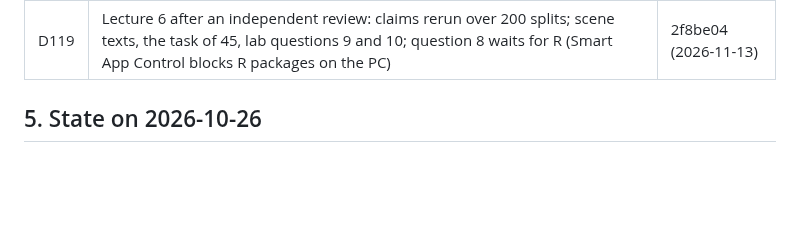
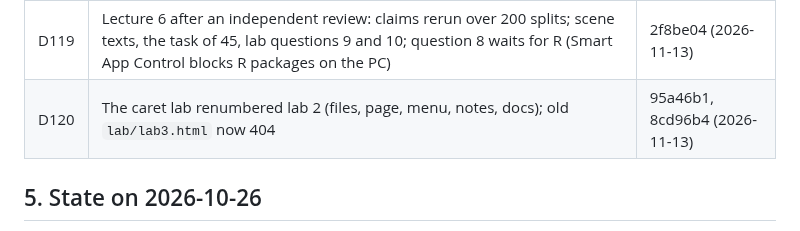
Before and after one commit to i-sulzhi/r-krok-po-kroku, a Markdown page: docs/handoff.md, the part around the change. Rendered like a GitHub page; blank space fills up the shorter version.

Commit message:
Handoff: D120 is in 95a46b1 and 8cd96b4
Co-Authored-By: Claude Opus 5.5 <noreply@anthropic.com>

```diff
--- a/docs/handoff.md
+++ b/docs/handoff.md
@@ -378,6 +378,7 @@ of exercise 21 in D70 by D74).
 | D117 | Exercise 45 opens with "why not a curve?"; poly() named as polynomial regression, still lm() | 782ffa9 (2026-11-10) |
 | D118 | Lab 3 solved as a student on the live files; three confusing messages named on the page | 583d87d (2026-11-10) |
 | D119 | Lecture 6 after an independent review: claims rerun over 200 splits; scene texts, the task of 45, lab questions 9 and 10; question 8 waits for R (Smart App Control blocks R packages on the PC) | 2f8be04 (2026-11-13) |
+| D120 | The caret lab renumbered lab 2 (files, page, menu, notes, docs); old `lab/lab3.html` now 404 | 95a46b1, 8cd96b4 (2026-11-13) |
 
 ## 5. State on 2026-10-26
 
```
